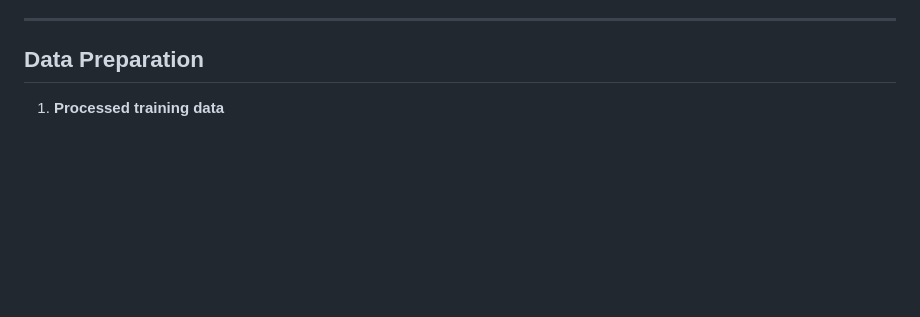
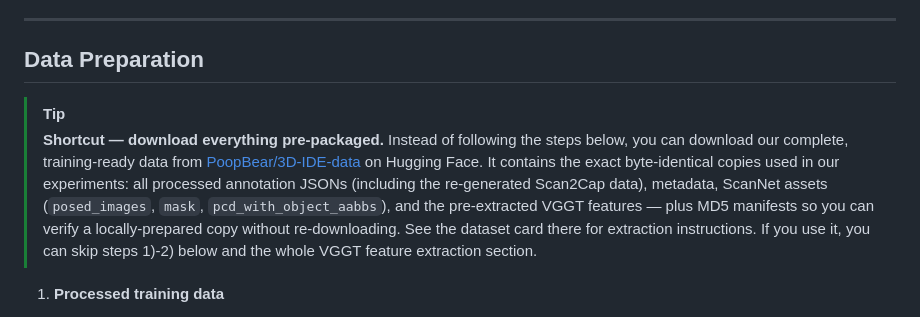
Before and after one commit to ChushanZhang/3D-IDE, a Markdown page: README.md, the part around the change. Rendered like a GitHub page; blank space fills up the shorter version.

Commit message:
docs: add HF pre-packaged data download shortcut to Data Preparation
Point reproducers at PoopBear/3D-IDE-data (byte-identical training data
+ pre-extracted VGGT features + MD5 manifests) so they can skip manual
data preparation entirely.

```diff
--- a/README.md
+++ b/README.md
@@ -92,6 +92,9 @@ pip install -e transformers
 ---
 
 ## Data Preparation
+
+> [!TIP]
+> **Shortcut — download everything pre-packaged.** Instead of following the steps below, you can download our complete, training-ready data from [PoopBear/3D-IDE-data](https://huggingface.co/datasets/PoopBear/3D-IDE-data) on Hugging Face. It contains the exact byte-identical copies used in our experiments: all processed annotation JSONs (including the re-generated Scan2Cap data), metadata, ScanNet assets (`posed_images`, `mask`, `pcd_with_object_aabbs`), and the pre-extracted VGGT features — plus MD5 manifests so you can verify a locally-prepared copy without re-downloading. See the dataset card there for extraction instructions. If you use it, you can skip steps 1)-2) below and the whole VGGT feature extraction section.
 
 1) **Processed training data**
 - Download from [Hugging Face](https://huggingface.co/datasets/OliverHuang1998/3DRS) and place under `data/`.
```
